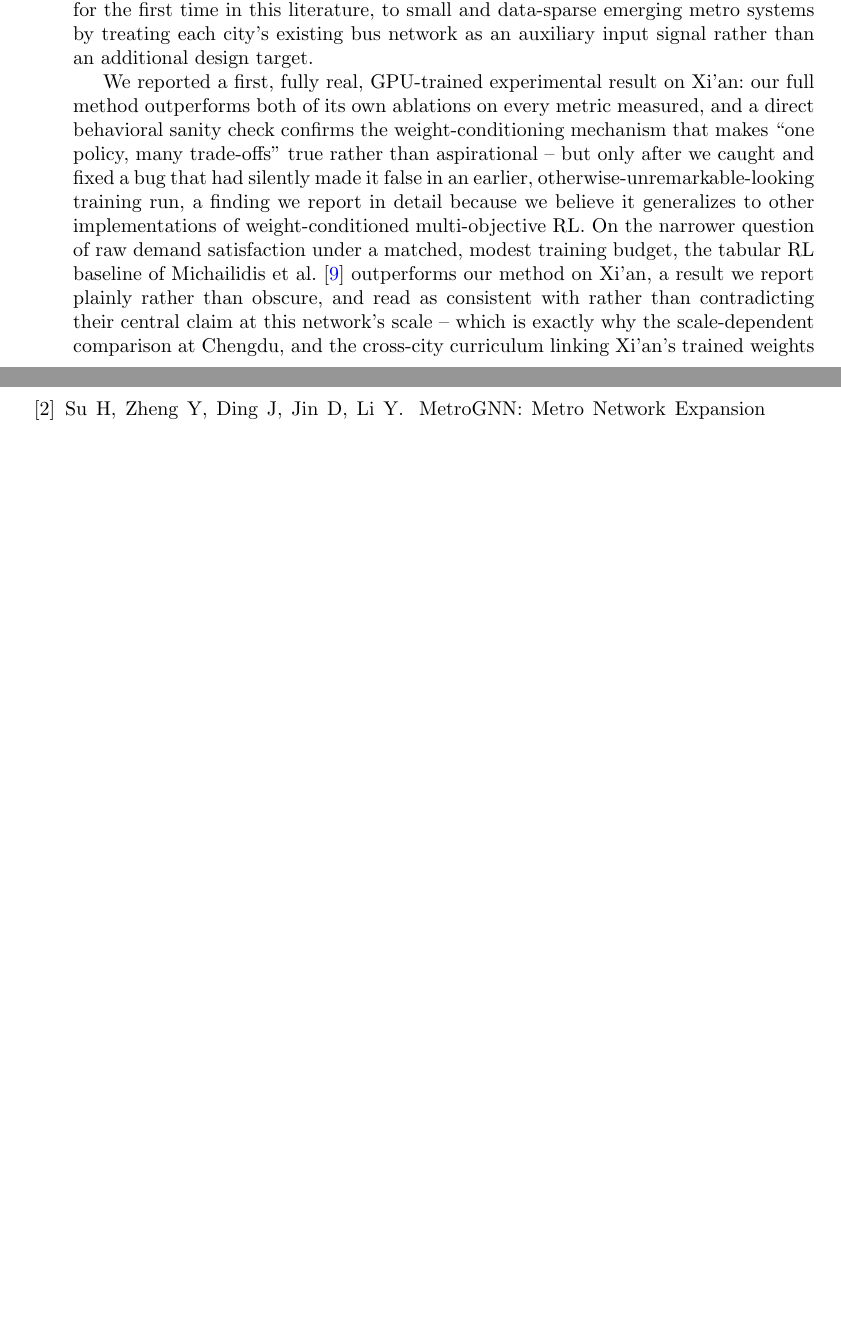
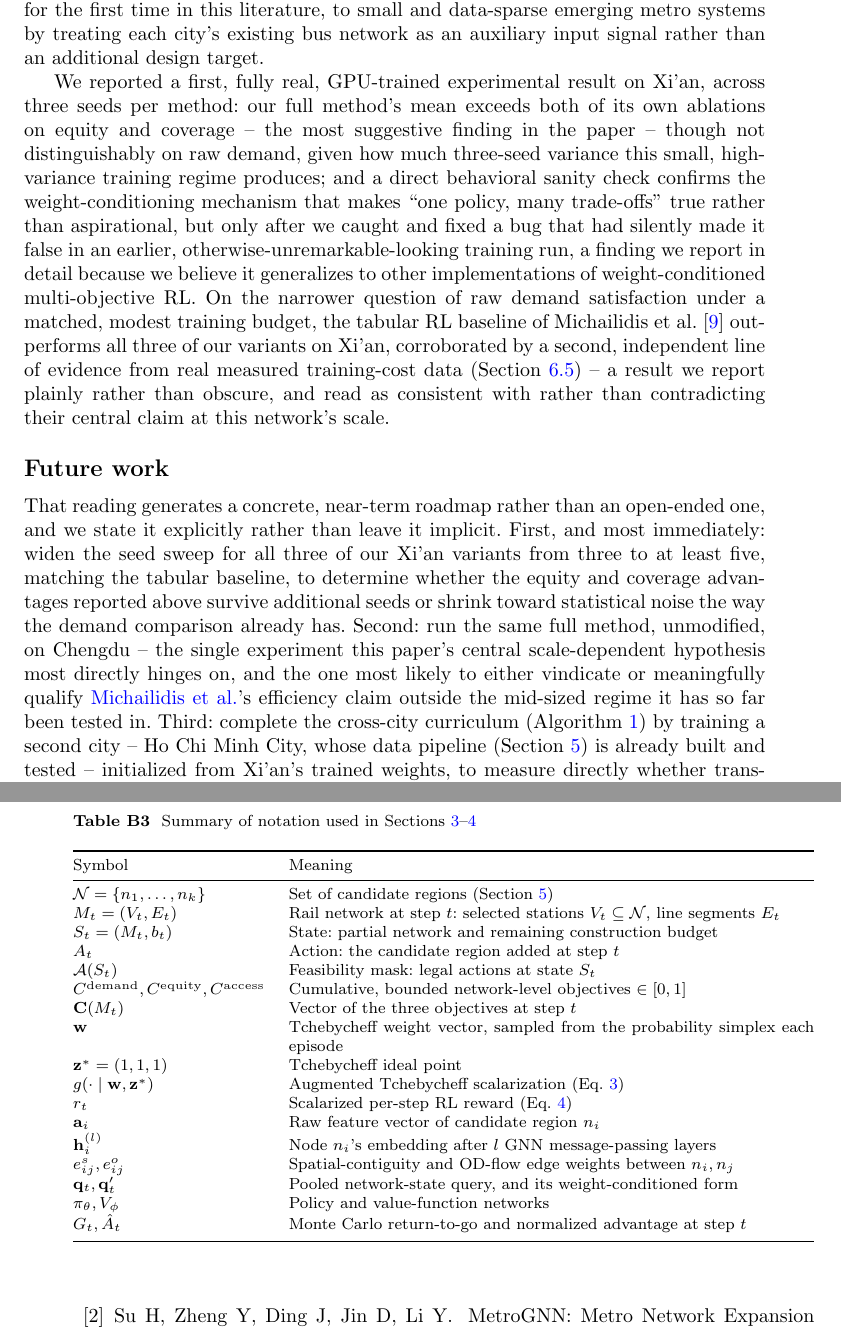
Before and after one commit to vinhqdang/metro_expansion, a LaTeX paper (manuscript/main.tex): two parts of pages 26 and 29 of 30 before the commit and two parts of pages 27 and 30 of 31 after it, joined at a grey line, cut so that both start at the same text, the shorter picture padded with empty space. Compiled offline with pdfLaTeX.

Commit message:
docs: add comparison table, notation reference, and honest future-work roadmap
- Related Work: added a comparison table (Table 3) summarizing the
  three reference methods and this paper across GNN state, multi-
  objective reward, cross-city transfer, and cities tested -- with
  our own "cities tested" column left honestly incomplete (Xi'an
  reported, three more in progress) rather than rounded up.
- Conclusion: fixed a stale claim left over from the pre-multi-seed
  draft ("outperforms both ablations on every metric") that the
  Results section itself had already corrected -- the conclusion
  now matches what Section 6 actually shows (equity/coverage
  advantage, demand statistically indistinguishable).
- Conclusion: added an explicit, concrete four-item future-work
  roadmap (wider seed sweep, Chengdu run, HCMC cross-city curriculum
  test, radiation-model accessibility) rather than vague gesturing
  at "future work."
- Appendix: added a notation summary table for the symbols used
  throughout Sections 3-4.

Manuscript compiles cleanly at 31 pages; 51/51 tests pass.

```diff
--- a/manuscript/main.tex
+++ b/manuscript/main.tex
@@ -404,7 +420,11 @@ None of these limitations, we think, undermine the paper's central methodologica
 
 Metro network expansion is a decision cities get to make only rarely and can essentially never undo, which makes the case for bringing more rigorous, quantitative methods to it -- and for being honest about exactly what those methods have and have not yet demonstrated -- unusually strong. This paper proposed a GNN-based, multi-objective actor-critic policy for the Metro Network Expansion Problem that combines spatial representation learning \citep{su2024}, fairness-aware multi-objective reward decomposition \citep{zhang2024}, and a direct, architectural response to the training-efficiency critique raised by \citet{michailidis2026}, together with a rail-only scope discipline that lets the method extend, for the first time in this literature, to small and data-sparse emerging metro systems by treating each city's existing bus network as an auxiliary input signal rather than an additional design target.
 
-We reported a first, fully real, GPU-trained experimental result on Xi'an: our full method outperforms both of its own ablations on every metric measured, and a direct behavioral sanity check confirms the weight-conditioning mechanism that makes ``one policy, many trade-offs'' true rather than aspirational -- but only after we caught and fixed a bug that had silently made it false in an earlier, otherwise-unremarkable-looking training run, a finding we report in detail because we believe it generalizes to other implementations of weight-conditioned multi-objective RL. On the narrower question of raw demand satisfaction under a matched, modest training budget, the tabular RL baseline of \citet{michailidis2026} outperforms our method on Xi'an, a result we report plainly rather than obscure, and read as consistent with rather than contradicting their central claim at this network's scale -- which is exactly why the scale-dependent comparison at Chengdu, and the cross-city curriculum linking Xi'an's trained weights to a second city, are the two most important next steps in this research programme, not afterthoughts to it. The infrastructure for both -- data pipelines, GNN encoder, multi-objective policy, and training loop -- already exists, is tested, and is described in full in this paper and its accompanying repository; what remains is running it, and we intend to.
+We reported a first, fully real, GPU-trained experimental result on Xi'an, across three seeds per method: our full method's mean exceeds both of its own ablations on equity and coverage -- the most suggestive finding in the paper -- though not distinguishably on raw demand, given how much three-seed variance this small, high-variance training regime produces; and a direct behavioral sanity check confirms the weight-conditioning mechanism that makes ``one policy, many trade-offs'' true rather than aspirational, but only after we caught and fixed a bug that had silently made it false in an earlier, otherwise-unremarkable-looking training run, a finding we report in detail because we believe it generalizes to other implementations of weight-conditioned multi-objective RL. On the narrower question of raw demand satisfaction under a matched, modest training budget, the tabular RL baseline of \citet{michailidis2026} outperforms all three of our variants on Xi'an, corroborated by a second, independent line of evidence from real measured training-cost data (Section~\ref{sec:experiments-carbon}) -- a result we report plainly rather than obscure, and read as consistent with rather than contradicting their central claim at this network's scale.
+
+\subsection*{Future work}
+
+That reading generates a concrete, near-term roadmap rather than an open-ended one, and we state it explicitly rather than leave it implicit. First, and most immediately: widen the seed sweep for all three of our Xi'an variants from three to at least five, matching the tabular baseline, to determine whether the equity and coverage advantages reported above survive additional seeds or shrink toward statistical noise the way the demand comparison already has. Second: run the same full method, unmodified, on Chengdu -- the single experiment this paper's central scale-dependent hypothesis most directly hinges on, and the one most likely to either vindicate or meaningfully qualify \citeauthor{michailidis2026}'s efficiency claim outside the mid-sized regime it has so far been tested in. Third: complete the cross-city curriculum (Algorithm~\ref{alg:curriculum}) by training a second city -- Ho Chi Minh City, whose data pipeline (Section~\ref{sec:data}) is already built and tested -- initialized from Xi'an's trained weights, to measure directly whether transfer reduces training episodes, wall-clock time, and (with \texttt{codecarbon} instrumentation added to our own runs, unlike the current Xi'an-only result) carbon footprint relative to training from scratch, which is the paper's actual answer to \citeauthor{michailidis2026}'s critique rather than an assertion. Fourth: replace the coverage proxy (Eq.~\ref{eq:coverage}) with \citeauthor{zhang2024}'s radiation-model accessibility measure \citep{simini2012}, closing the one metric-level gap between what this paper measures and what Section~\ref{sec:problem} originally specified. None of these four steps requires a new architecture or a new formulation -- the method, the code, and the data pipelines described in this paper already support all four; what remains is running them, and we intend to.
 
 \backmatter
 
@@ -489,6 +509,35 @@ Random seeds & 1, 2, 3, 7, 42 \\
 
 We use the baseline's own default hyperparameters throughout rather than tuning them in our favor or against it; the only values we set explicitly are \texttt{nr\_stations} and \texttt{train\_episodes}, matched to our own method's budget for a fair training-cost comparison. \texttt{docs/baseline\_reproduction.md} in the project repository records the exact commands, environment setup, and a real upstream bug found and patched in the baseline's own evaluation code (Section~\ref{sec:experiments}) needed to reproduce these numbers.
 
+\section{Notation summary}\label{secA2}
+
+\begin{table}[h]
+\caption{Summary of notation used in Sections~\ref{sec:problem}--\ref{sec:method}}\label{tab:notation}
+\begin{tabularx}{\textwidth}{@{}l X@{}}
+\toprule
+Symbol & Meaning \\
+\midrule
+$\mathcal{N} = \{n_1, \dots, n_k\}$ & Set of candidate regions (Section~\ref{sec:data}) \\
+$M_t = (V_t, E_t)$ & Rail network at step $t$: selected stations $V_t \subseteq \mathcal{N}$, line segments $E_t$ \\
+$S_t = (M_t, b_t)$ & State: partial network and remaining construction budget \\
+$A_t$ & Action: the candidate region added at step $t$ \\
+$\mathcal{A}(S_t)$ & Feasibility mask: legal actions at state $S_t$ \\
+$C^{\text{demand}}, C^{\text{equity}}, C^{\text{access}}$ & Cumulative, bounded network-level objectives $\in [0,1]$ \\
+$\mathbf{C}(M_t)$ & Vector of the three objectives at step $t$ \\
+$\mathbf{w}$ & Tchebycheff weight vector, sampled from the probability simplex each episode \\
+$\mathbf{z}^* = (1,1,1)$ & Tchebycheff ideal point \\
+$g(\cdot \mid \mathbf{w}, \mathbf{z}^*)$ & Augmented Tchebycheff scalarization (Eq.~\ref{eq:tchebycheff}) \\
+$r_t$ & Scalarized per-step RL reward (Eq.~\ref{eq:marginal-reward}) \\
+$\mathbf{a}_i$ & Raw feature vector of candidate region $n_i$ \\
+$\mathbf{h}_i^{(l)}$ & Node $n_i$'s embedding after $l$ GNN message-passing layers \\
+$e^s_{ij}, e^o_{ij}$ & Spatial-contiguity and OD-flow edge weights between $n_i, n_j$ \\
+$\mathbf{q}_t, \mathbf{q}_t'$ & Pooled network-state query, and its weight-conditioned form \\
+$\pi_\theta, V_\phi$ & Policy and value-function networks \\
+$G_t, \hat{A}_t$ & Monte Carlo return-to-go and normalized advantage at step $t$ \\
+\botrule
+\end{tabularx}
+\end{table}
+
 \end{appendices}
 
 %%===========================================================================================%%
```
Also changed, not shown: manuscript/main.tex (18 more changed lines).
